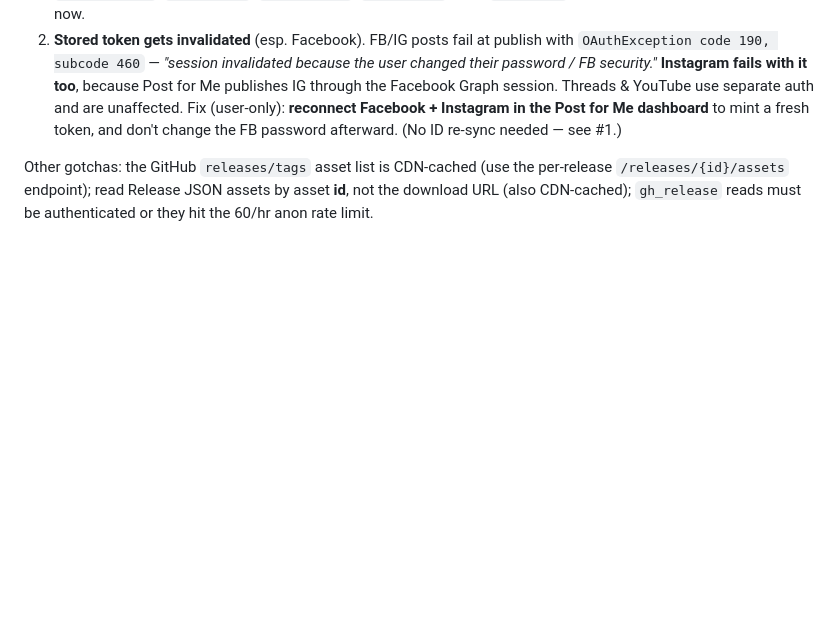
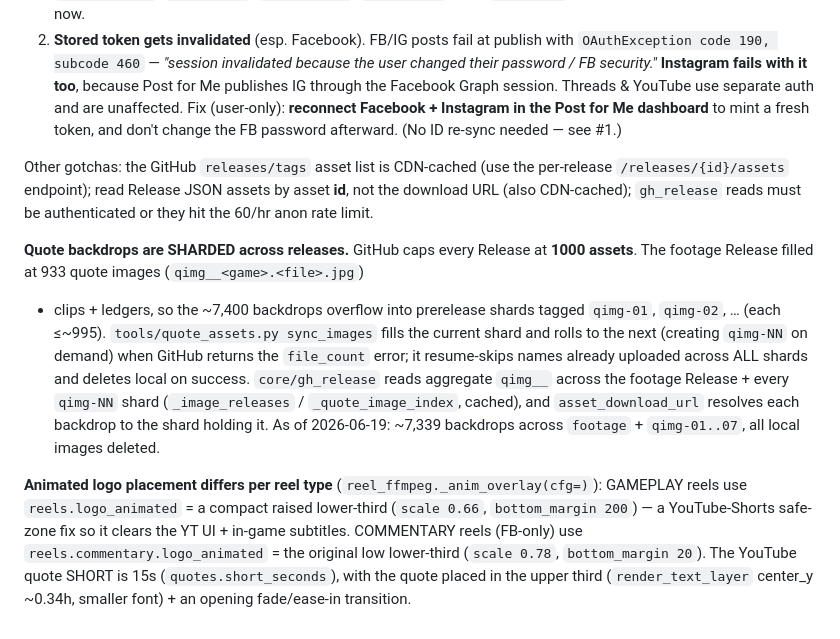
Before and after one commit to cloudstrive6/kiwinoy-social-posting, a Markdown page: CONTINUITY.md, the part around the change. GitHub-like rendering; blank space fills up the shorter version.

Commit message:
docs: CONTINUITY — sharded quote-backdrop store, per-type logo, 15s quote short
Co-Authored-By: Claude Opus 4.8 <noreply@anthropic.com>

```diff
--- a/CONTINUITY.md
+++ b/CONTINUITY.md
@@ -150,3 +150,24 @@ Other gotchas: the GitHub `releases/tags` asset list is CDN-cached (use the
 per-release `/releases/{id}/assets` endpoint); read Release JSON assets by asset
 **id**, not the download URL (also CDN-cached); `gh_release` reads must be
 authenticated or they hit the 60/hr anon rate limit.
+
+**Quote backdrops are SHARDED across releases.** GitHub caps every Release at
+**1000 assets**. The footage Release filled at 933 quote images (`qimg__<game>.<file>.jpg`)
++ clips + ledgers, so the ~7,400 backdrops overflow into prerelease shards tagged
+`qimg-01`, `qimg-02`, … (each ≤~995). `tools/quote_assets.py sync_images` fills the
+current shard and rolls to the next (creating `qimg-NN` on demand) when GitHub
+returns the `file_count` error; it resume-skips names already uploaded across ALL
+shards and deletes local on success. `core/gh_release` reads aggregate `qimg__`
+across the footage Release + every `qimg-NN` shard (`_image_releases` /
+`_quote_image_index`, cached), and `asset_download_url` resolves each backdrop to
+the shard holding it. As of 2026-06-19: ~7,339 backdrops across `footage` +
+`qimg-01..07`, all local images deleted.
+
+**Animated logo placement differs per reel type** (`reel_ffmpeg._anim_overlay(cfg=)`):
+GAMEPLAY reels use `reels.logo_animated` = a compact raised lower-third
+(`scale 0.66`, `bottom_margin 200`) — a YouTube-Shorts safe-zone fix so it clears
+the YT UI + in-game subtitles. COMMENTARY reels (FB-only) use
+`reels.commentary.logo_animated` = the original low lower-third (`scale 0.78`,
+`bottom_margin 20`). The YouTube quote SHORT is 15s (`quotes.short_seconds`), with
+the quote placed in the upper third (`render_text_layer` center_y ~0.34h, smaller
+font) + an opening fade/ease-in transition.
```
